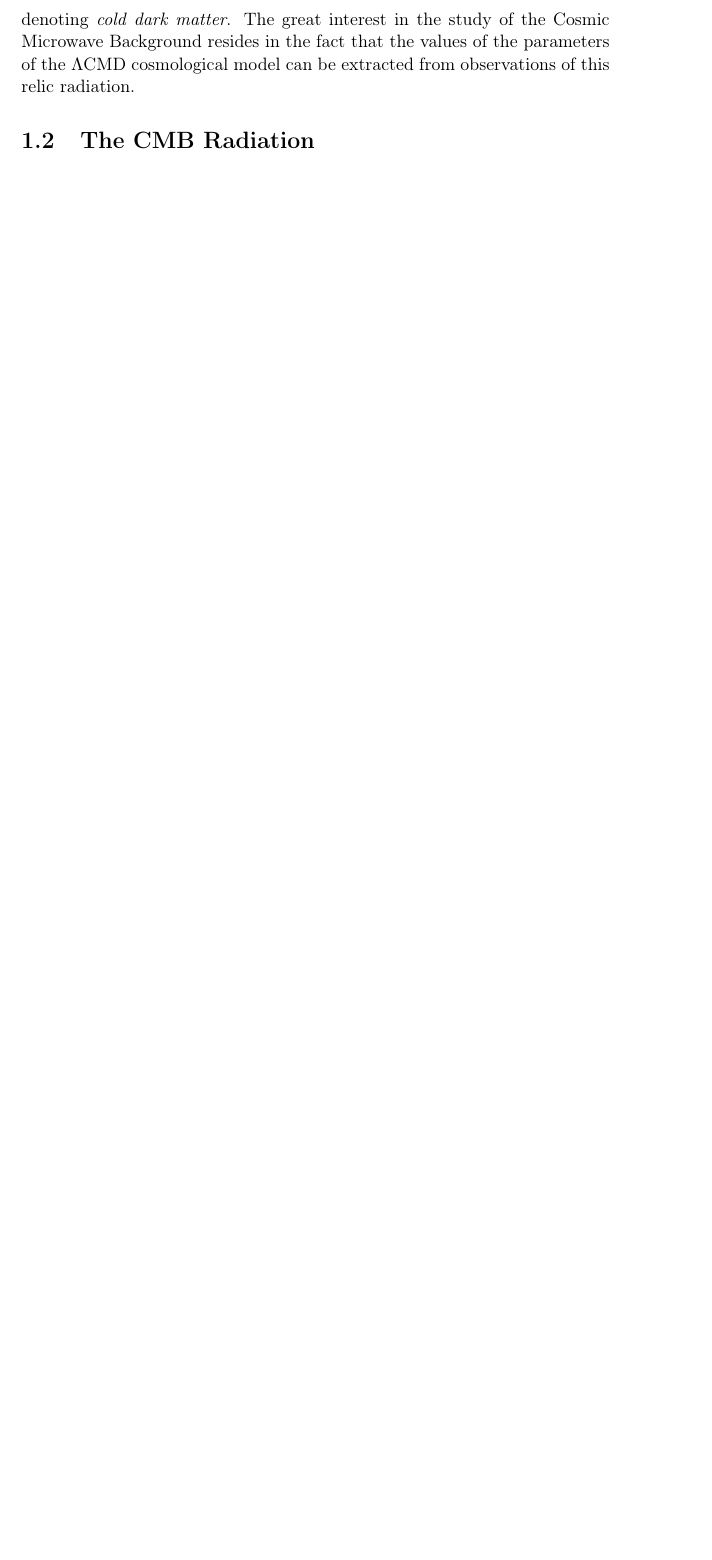
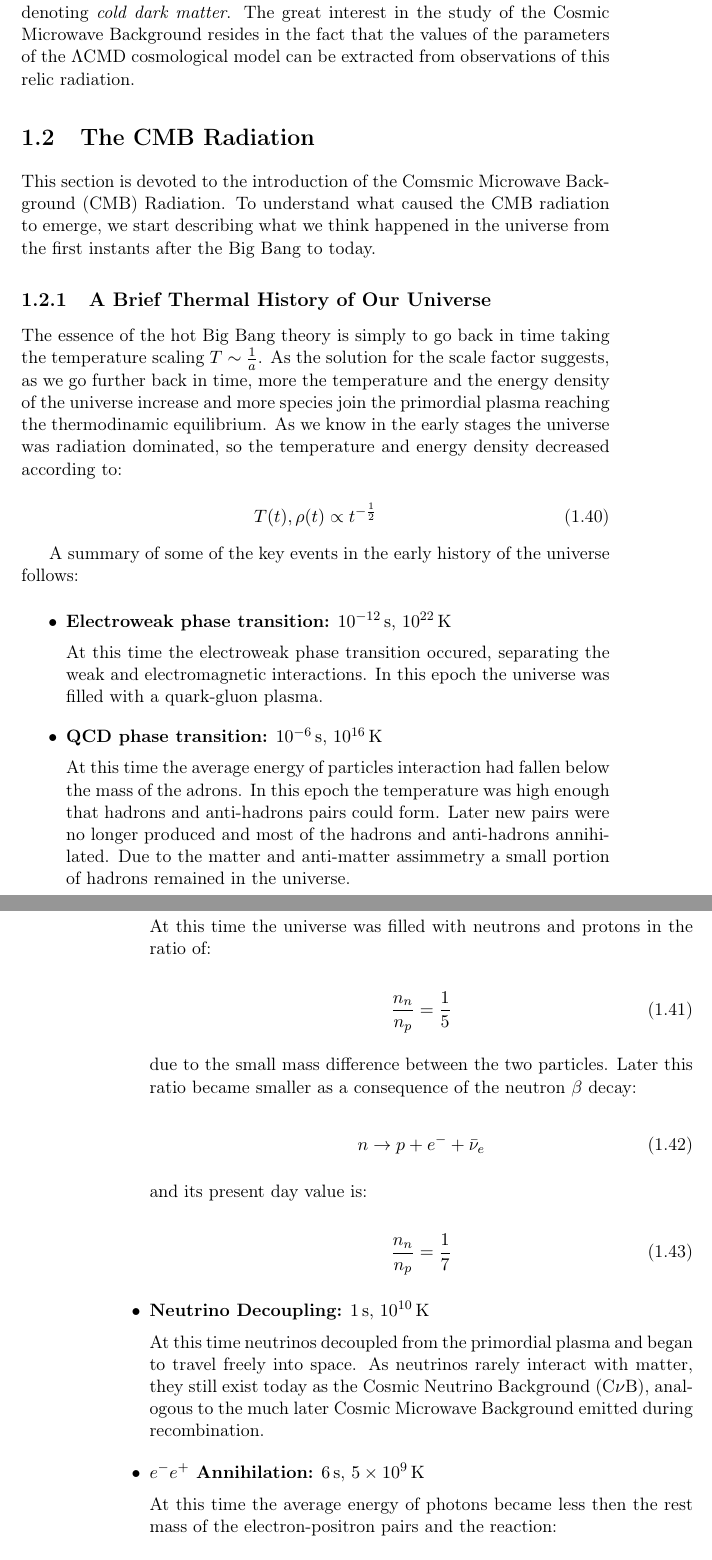
Before and after one commit to savaroskij/Thesis_Paper, a LaTeX thesis (thesis.tex, which reads chapters/ch1/ch1.tex): part of page 23 of 46 before the commit and two parts of pages 23 and 24 of 48 after it, the two joined at a grey line, cut so that both start at the same text, the shorter picture padded with empty space. Compiled offline with pdfLaTeX.

Commit message:
Add thermal history of Universe subsection

```diff
--- a/chapters/ch1/ch1.tex
+++ b/chapters/ch1/ch1.tex
@@ -487,3 +487,79 @@ radiation.
 
 \section{The CMB Radiation}
 
+This section is devoted to the introduction of the Comsmic Microwave
+Background (CMB) Radiation. To understand what caused the CMB radiation to
+emerge, we start describing what we think happened in the universe from the
+first instants after the Big Bang to today.
+
+\subsection{A Brief Thermal History of Our Universe}\label{ss:brief_thermal_history}
+
+The essence of the hot Big Bang theory is simply to go back in time taking
+the temperature scaling $T \sim \frac{1}{a}$. As the solution for the scale
+factor suggests, as we go further back in time, more the temperature and
+the energy density of the universe increase and more species join the
+primordial plasma reaching the thermodinamic equilibrium. As we know in the
+early stages the universe was radiation dominated, so the temperature and
+energy density decreased according to:
+
+\begin{equation}
+        T\qty(t), \rho\qty(t) \propto t^{-\frac{1}{2}}
+\end{equation}
+
+A summary of some of the key events in the early history of the universe
+follows:
+
+\begin{itemize}
+        \item \textbf{Electroweak phase transition:} \SI{e-12}{\second},
+        \SI{e22}{\kelvin}
+
+        At this time the electroweak phase transition occured, separating
+        the weak and electromagnetic interactions. In this epoch the
+        universe was filled with a quark-gluon plasma.
+        \item \textbf{QCD phase transition:} \SI{e-6}{\second},
+        \SI{e16}{\kelvin}
+
+        At this time the average energy of particles interaction had fallen
+        below the mass of the adrons. In this epoch the temperature was
+        high enough that hadrons and anti-hadrons pairs could form. Later
+        new pairs were no longer produced and most of the hadrons and
+        anti-hadrons annihilated. Due to the matter and anti-matter
+        assimmetry a small portion of hadrons remained in the universe.
+
+        At this time the universe was filled with neutrons and protons in
+        the ratio of:
+
+        \begin{equation}
+                \frac{n_n}{n_p} = \frac{1}{5}
+        \end{equation}
+
+        due to the small mass difference between the two particles. Later
+        this ratio became smaller as a consequence of the neutron $\beta$
+        decay:
+
+        \begin{equation}
+                n \rightarrow p + e^- + \bar\nu_e
+        \end{equation}
+
+        and its present day value is:
+
+        \begin{equation}
+                \frac{n_n}{n_p} = \frac{1}{7}
+        \end{equation}
+
+        \item \textbf{Neutrino Decoupling:} \SI{1}{\second},
+        \SI{e10}{\kelvin}
+
+        At this time neutrinos decoupled from the primordial plasma and
+        began to travel freely into space. As neutrinos rarely interact
+        with matter, they still exist today as the Cosmic
+        Neutrino Background (C$\nu$B), analogous to the much later Cosmic
+        Microwave Background emitted during recombination.
+
+        \item \textbf{$e^-e^+$ Annihilation:} \SI{6}{\second},
+        \SI{5e9}{\kelvin}
+
+        At this time the average energy of photons became less then the rest mass
+        of the electron-positron pairs and the reaction:
+
+        \begin{equation}
```
Also changed, not shown: chapters/ch1/ch1.tex (45 more changed lines).
